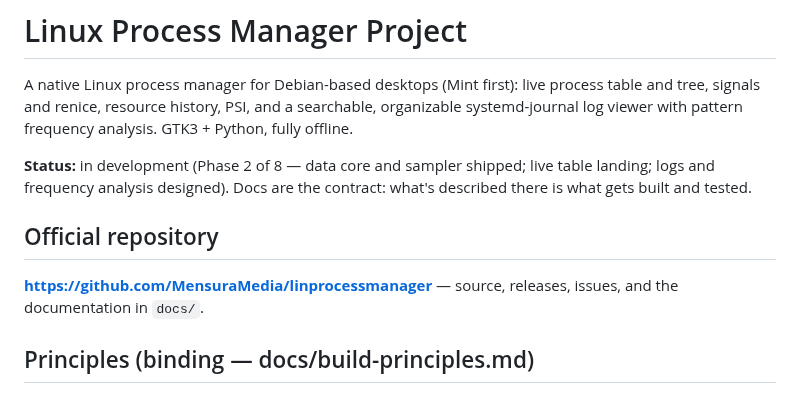
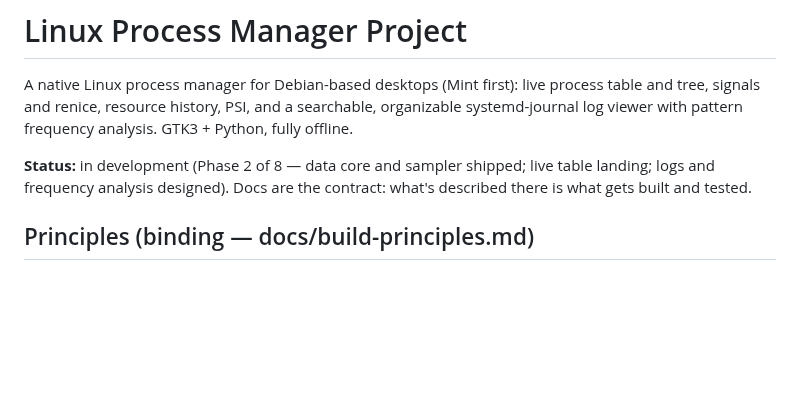
Before and after one commit to MensuraMedia/linprocessmanager, a Markdown page: README.md, the part around the change. GitHub-like rendering; blank space fills up the shorter version.

Commit message:
r144: remove the Official repository section (redundant with the project title/URL)

```diff
--- a/README.md
+++ b/README.md
@@ -8,11 +8,6 @@ frequency analysis. GTK3 + Python, fully offline.
 **Status:** in development (Phase 2 of 8 — data core and sampler shipped;
 live table landing; logs and frequency analysis designed). Docs are the
 contract: what's described there is what gets built and tested.
-
-## Official repository
-
-**https://github.com/MensuraMedia/linprocessmanager** — source, releases,
-issues, and the documentation in `docs/`.
 
 ## Principles (binding — docs/build-principles.md)
 
```
